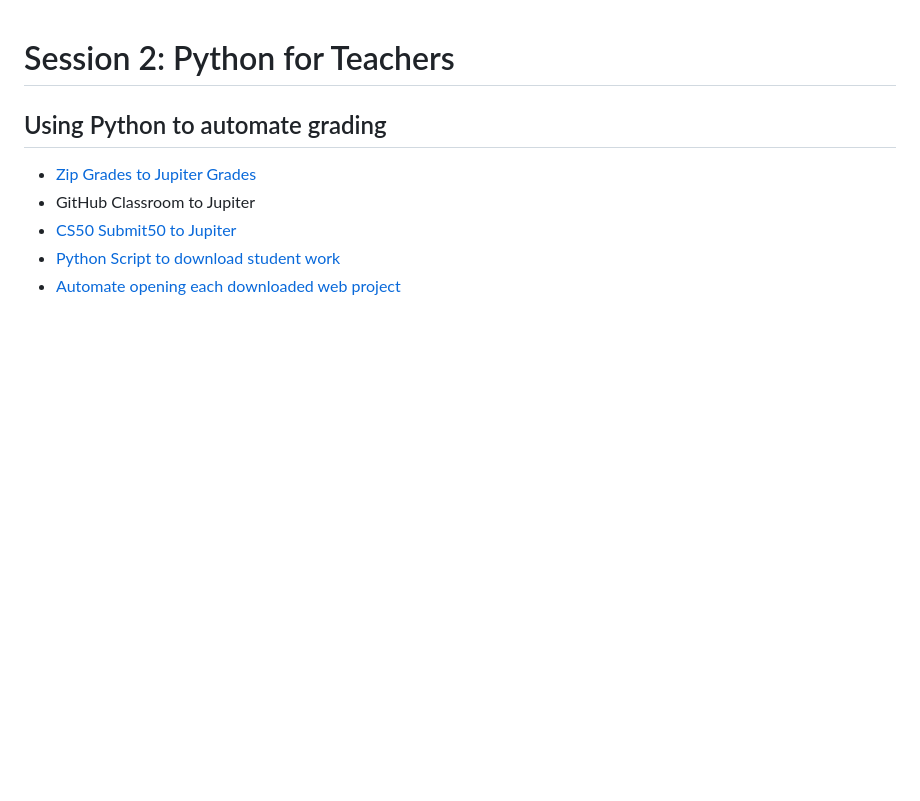
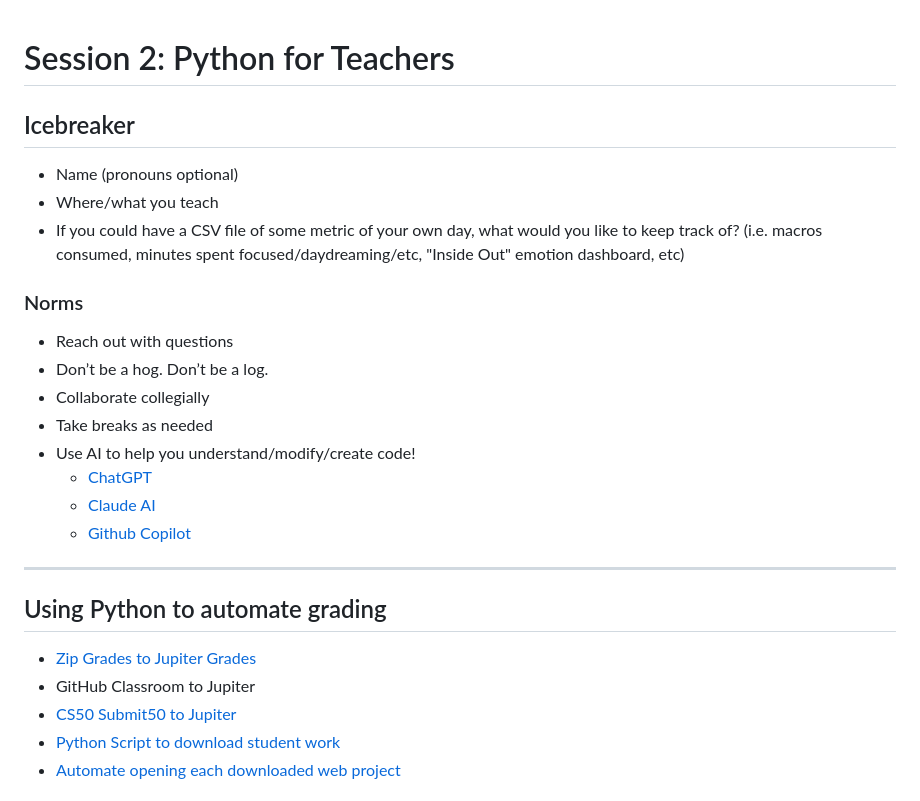
Before and after one commit to brianmueller/codecode, a Markdown page: session2/README.md, the part around the change. Rendered like a GitHub page; blank space fills up the shorter version.

Commit message:
add session 2 intro

```diff
--- a/session2/README.md
+++ b/session2/README.md
@@ -1,4 +1,23 @@
 # Session 2: Python for Teachers
+
+## Icebreaker
+
+* Name (pronouns optional)
+* Where/what you teach
+* If you could have a CSV file of some metric of your own day, what would you like to keep track of? (i.e. macros consumed, minutes spent focused/daydreaming/etc, "Inside Out" emotion dashboard, etc)
+
+### Norms
+
+* Reach out with questions
+* Don’t be a hog. Don’t be a log.
+* Collaborate collegially
+* Take breaks as needed
+* Use AI to help you understand/modify/create code!
+  * [ChatGPT](https://chatgpt.com/)
+  * [Claude AI](https://claude.ai/)
+  * [Github Copilot](https://github.com/features/copilot)
+
+---
 
 ## Using Python to automate grading
 
```
